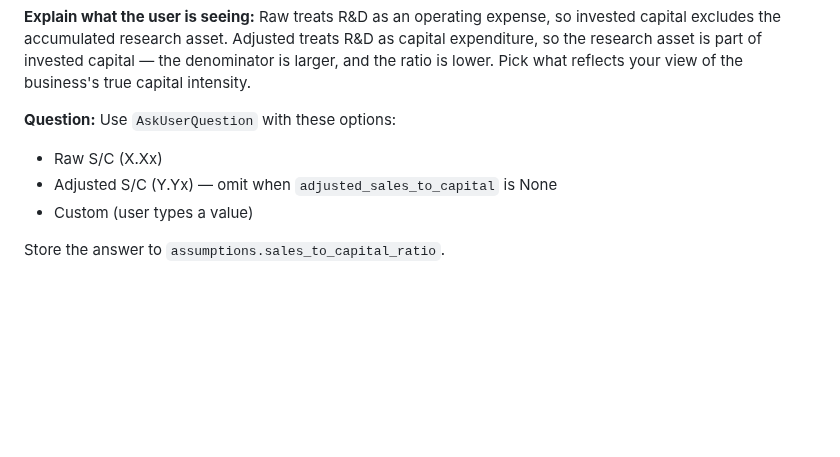
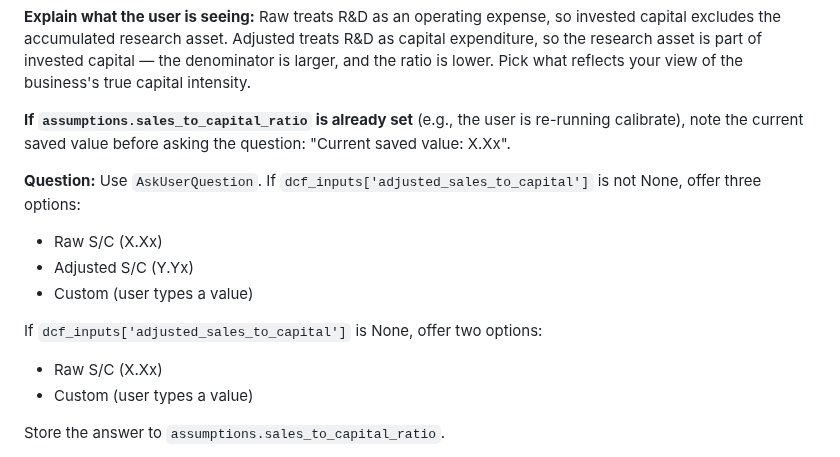
Before and after one commit to cimomo/intrinsic, a Markdown page: skills/calibrate/SKILL.md, the part around the change. GitHub-like rendering; blank space fills up the shorter version.

Commit message:
calibrate step 6c: address review findings
Three fixes from the code quality review of commit d4487aa, all in
step 6c:

1. Add current-saved-value guard before the S/C question, parallel
   to the one in step 6b. When the user re-runs calibrate, surface
   the prior assumptions.sales_to_capital_ratio value so they see
   what they previously chose before picking again.

2. Restructure the AskUserQuestion options block from inline-comment
   conditional ("- Adjusted S/C (Y.Yx) — omit when adjusted_sales_to_capital
   is None") to explicit top-level conditional on dcf_inputs key
   presence. An LLM consumer will render the correct number of
   options without needing to interpret a prose comment embedded in
   a bullet.

3. Normalize variable references to use dcf_inputs['adjusted_sales_to_capital']
   consistently. Previously the display block used the full dict-key
   notation while the options block used the bare name — potentially
   confusing for a literal LLM reader.

Co-Authored-By: Claude Opus 4.6 (1M context) <noreply@anthropic.com>

```diff
--- a/skills/calibrate/SKILL.md
+++ b/skills/calibrate/SKILL.md
@@ -341,9 +341,15 @@ Present the full historical table to the user before asking for a value.
 
 **Explain what the user is seeing:** Raw treats R&D as an operating expense, so invested capital excludes the accumulated research asset. Adjusted treats R&D as capital expenditure, so the research asset is part of invested capital — the denominator is larger, and the ratio is lower. Pick what reflects your view of the business's true capital intensity.
 
-**Question:** Use `AskUserQuestion` with these options:
+**If `assumptions.sales_to_capital_ratio` is already set** (e.g., the user is re-running calibrate), note the current saved value before asking the question: "Current saved value: X.Xx".
+
+**Question:** Use `AskUserQuestion`. If `dcf_inputs['adjusted_sales_to_capital']` is not None, offer three options:
 - Raw S/C (X.Xx)
-- Adjusted S/C (Y.Yx) — omit when `adjusted_sales_to_capital` is None
+- Adjusted S/C (Y.Yx)
+- Custom (user types a value)
+
+If `dcf_inputs['adjusted_sales_to_capital']` is None, offer two options:
+- Raw S/C (X.Xx)
 - Custom (user types a value)
 
 Store the answer to `assumptions.sales_to_capital_ratio`.
```
